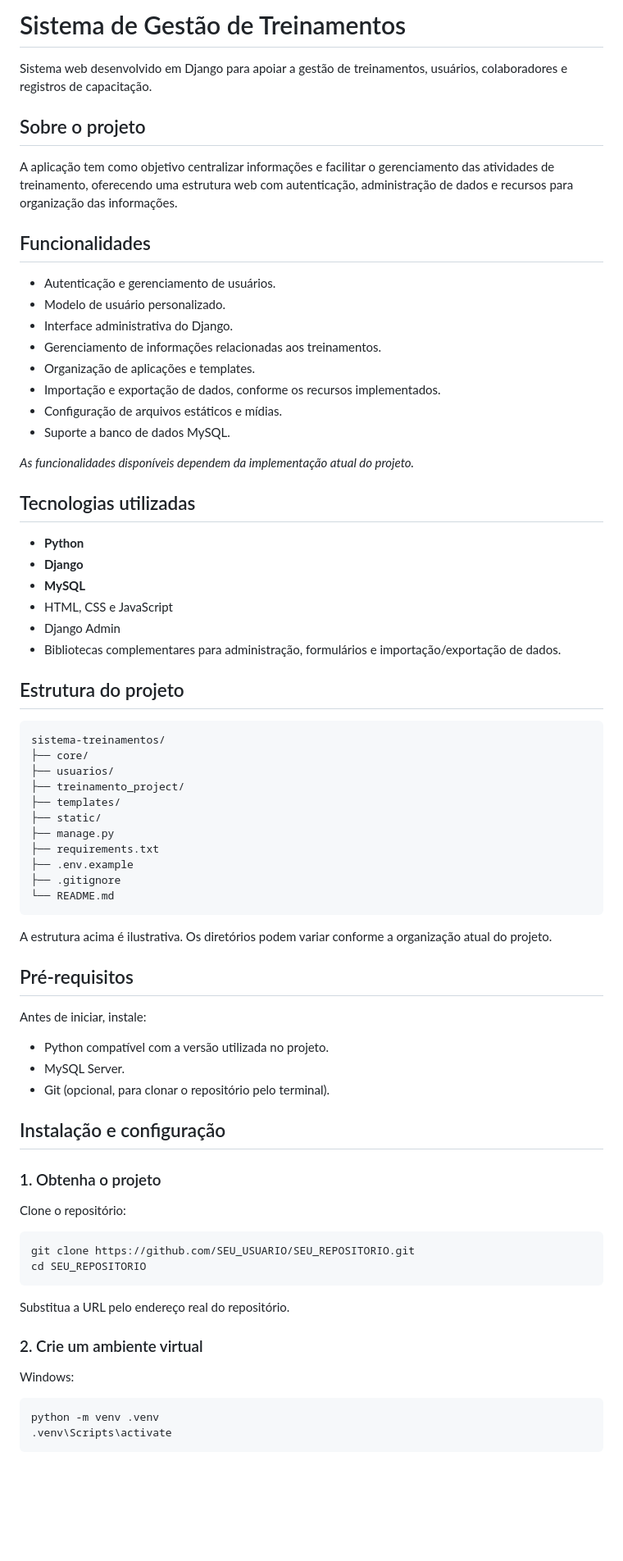
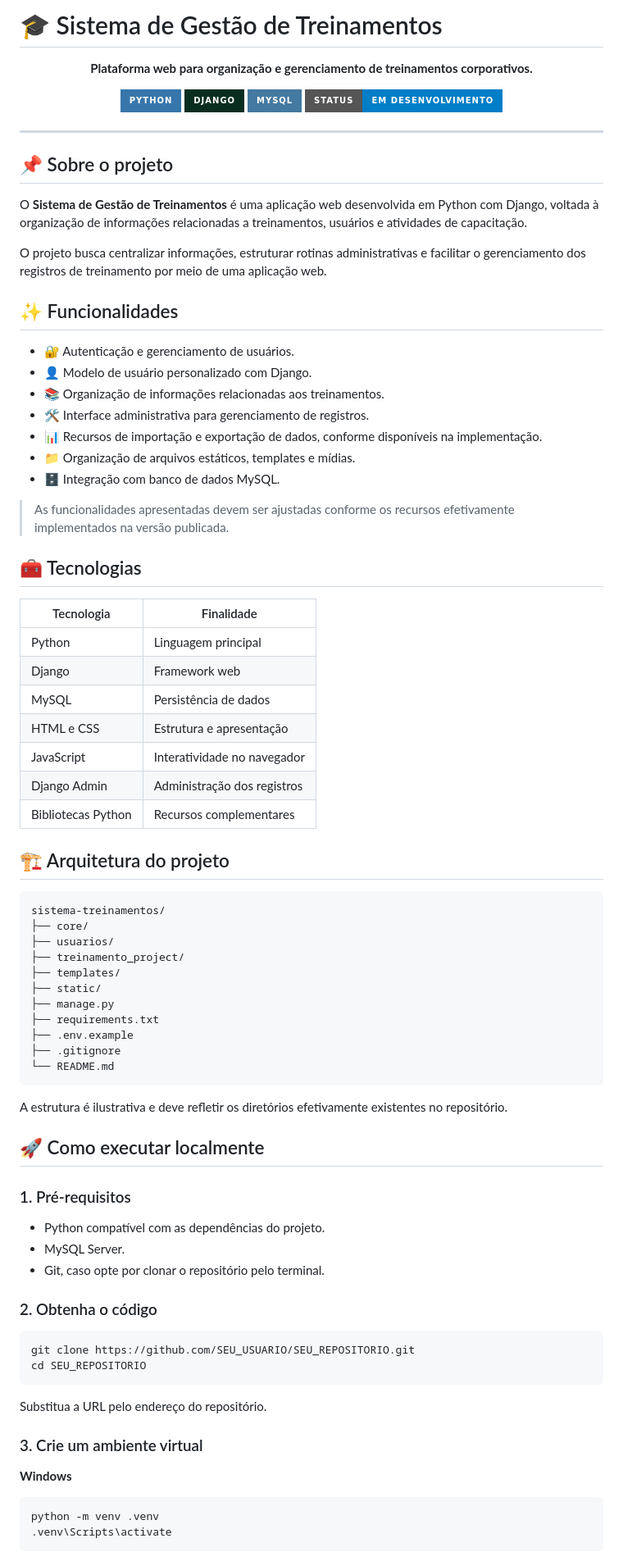
Before and after one commit to JonasIsaias/sistema-treinamentos-django, a Markdown page: README.md, the part around one of its changes. Shown at 82% size. Drawn GitHub-style; badges without logos; blank space fills up the shorter version.

````diff
--- a/README.md
+++ b/README.md
@@ -1,34 +1,49 @@
-# Sistema de Gestão de Treinamentos
+# 🎓 Sistema de Gestão de Treinamentos
 
-Sistema web desenvolvido em Django para apoiar a gestão de treinamentos, usuários, colaboradores e registros de capacitação.
+<p align="center">
+  <strong>Plataforma web para organização e gerenciamento de treinamentos corporativos.</strong>
+</p>
 
-## Sobre o projeto
+<p align="center">
+  <img src="https://img.shields.io/badge/Python-3776AB?style=for-the-badge&logo=python&logoColor=white" alt="Python">
+  <img src="https://img.shields.io/badge/Django-092E20?style=for-the-badge&logo=django&logoColor=white" alt="Django">
+  <img src="https://img.shields.io/badge/MySQL-4479A1?style=for-the-badge&logo=mysql&logoColor=white" alt="MySQL">
+  <img src="https://img.shields.io/badge/Status-Em%20desenvolvimento-blue?style=for-the-badge" alt="Status">
+</p>
 
-A aplicação tem como objetivo centralizar informações e facilitar o gerenciamento das atividades de treinamento, oferecendo uma estrutura web com autenticação, administração de dados e recursos para organização das informações.
+---
 
-## Funcionalidades
+## 📌 Sobre o projeto
 
-- Autenticação e gerenciamento de usuários.
-- Modelo de usuário personalizado.
-- Interface administrativa do Django.
-- Gerenciamento de informações relacionadas aos treinamentos.
-- Organização de aplicações e templates.
-- Importação e exportação de dados, conforme os recursos implementados.
-- Configuração de arquivos estáticos e mídias.
-- Suporte a banco de dados MySQL.
+O **Sistema de Gestão de Treinamentos** é uma aplicação web desenvolvida em Python com Django, voltada à organização de informações relacionadas a treinamentos, usuários e atividades de capacitação.
 
-*As funcionalidades disponíveis dependem da implementação atual do projeto.*
+O projeto busca centralizar informações, estruturar rotinas administrativas e facilitar o gerenciamento dos registros de treinamento por meio de uma aplicação web.
 
-## Tecnologias utilizadas
+## ✨ Funcionalidades
 
-- **Python**
-- **Django**
-- **MySQL**
-- HTML, CSS e JavaScript
-- Django Admin
-- Bibliotecas complementares para administração, formulários e importação/exportação de dados.
+- 🔐 Autenticação e gerenciamento de usuários.
+- 👤 Modelo de usuário personalizado com Django.
+- 📚 Organização de informações relacionadas aos treinamentos.
+- 🛠️ Interface administrativa para gerenciamento de registros.
+- 📊 Recursos de importação e exportação de dados, conforme disponíveis na implementação.
+- 📁 Organização de arquivos estáticos, templates e mídias.
+- 🗄️ Integração com banco de dados MySQL.
 
-## Estrutura do projeto
+> As funcionalidades apresentadas devem ser ajustadas conforme os recursos efetivamente implementados na versão publicada.
+
+## 🧰 Tecnologias
+
+| Tecnologia | Finalidade |
+|---|---|
+| Python | Linguagem principal |
+| Django | Framework web |
+| MySQL | Persistência de dados |
+| HTML e CSS | Estrutura e apresentação |
+| JavaScript | Interatividade no navegador |
+| Django Admin | Administração dos registros |
+| Bibliotecas Python | Recursos complementares |
+
+## 🏗️ Arquitetura do projeto
 
 ```text
 sistema-treinamentos/
@@ -44,32 +59,28 @@ sistema-treinamentos/
 └── README.md
 ```
 
-A estrutura acima é ilustrativa. Os diretórios podem variar conforme a organização atual do projeto.
+A estrutura é ilustrativa e deve refletir os diretórios efetivamente existentes no repositório.
 
-## Pré-requisitos
+## 🚀 Como executar localmente
 
-Antes de iniciar, instale:
+### 1. Pré-requisitos
 
-- Python compatível com a versão utilizada no projeto.
+- Python compatível com as dependências do projeto.
 - MySQL Server.
-- Git (opcional, para clonar o repositório pelo terminal).
+- Git, caso opte por clonar o repositório pelo terminal.
 
-## Instalação e configuração
-
-### 1. Obtenha o projeto
-
-Clone o repositório:
+### 2. Obtenha o código
 
 ```bash
 git clone https://github.com/SEU_USUARIO/SEU_REPOSITORIO.git
 cd SEU_REPOSITORIO
 ```
 
-Substitua a URL pelo endereço real do repositório.
+Substitua a URL pelo endereço do repositório.
 
-### 2. Crie um ambiente virtual
+### 3. Crie um ambiente virtual
 
-Windows:
+**Windows**
 
 ```bash
 python -m venv .venv
````
Also changed, not shown: other parts of README.md (+59 -42 lines).
